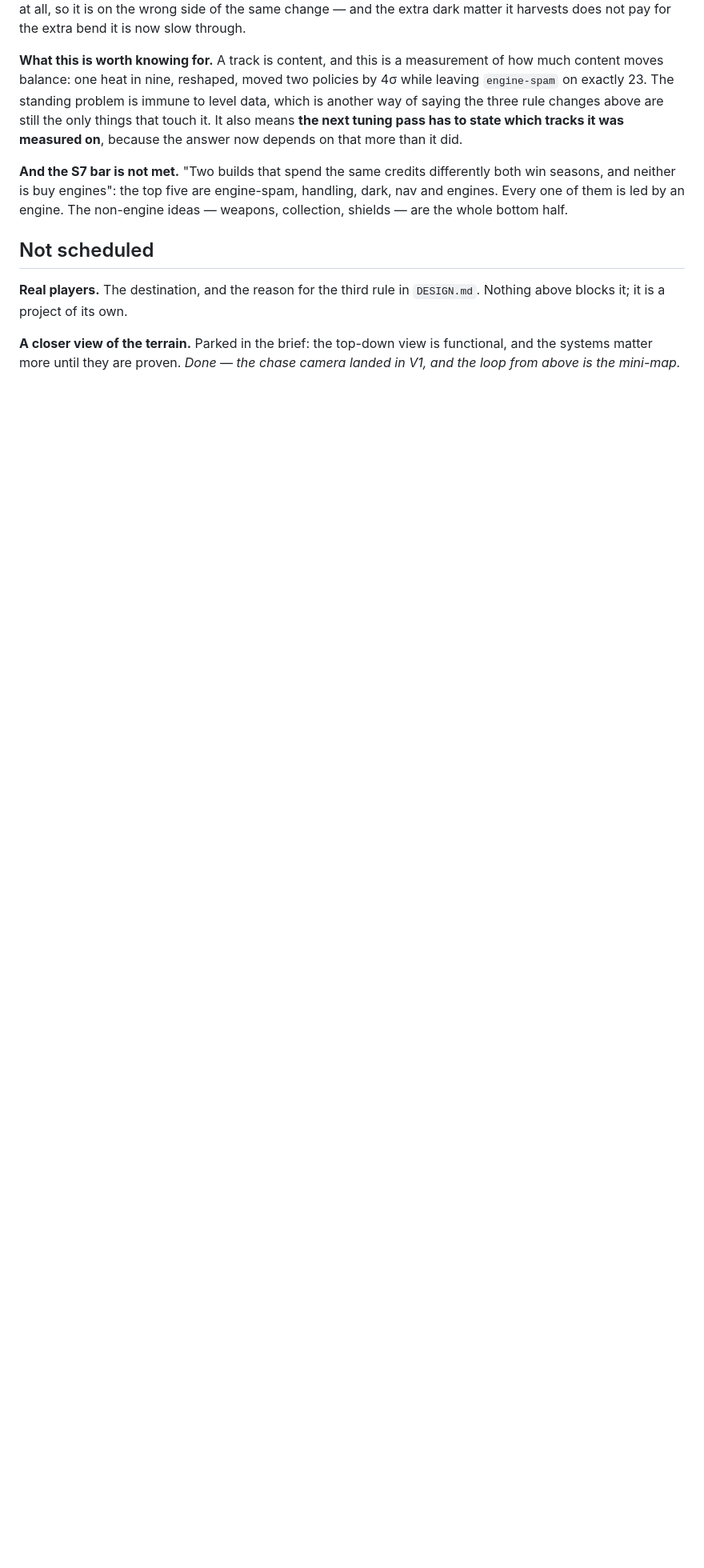
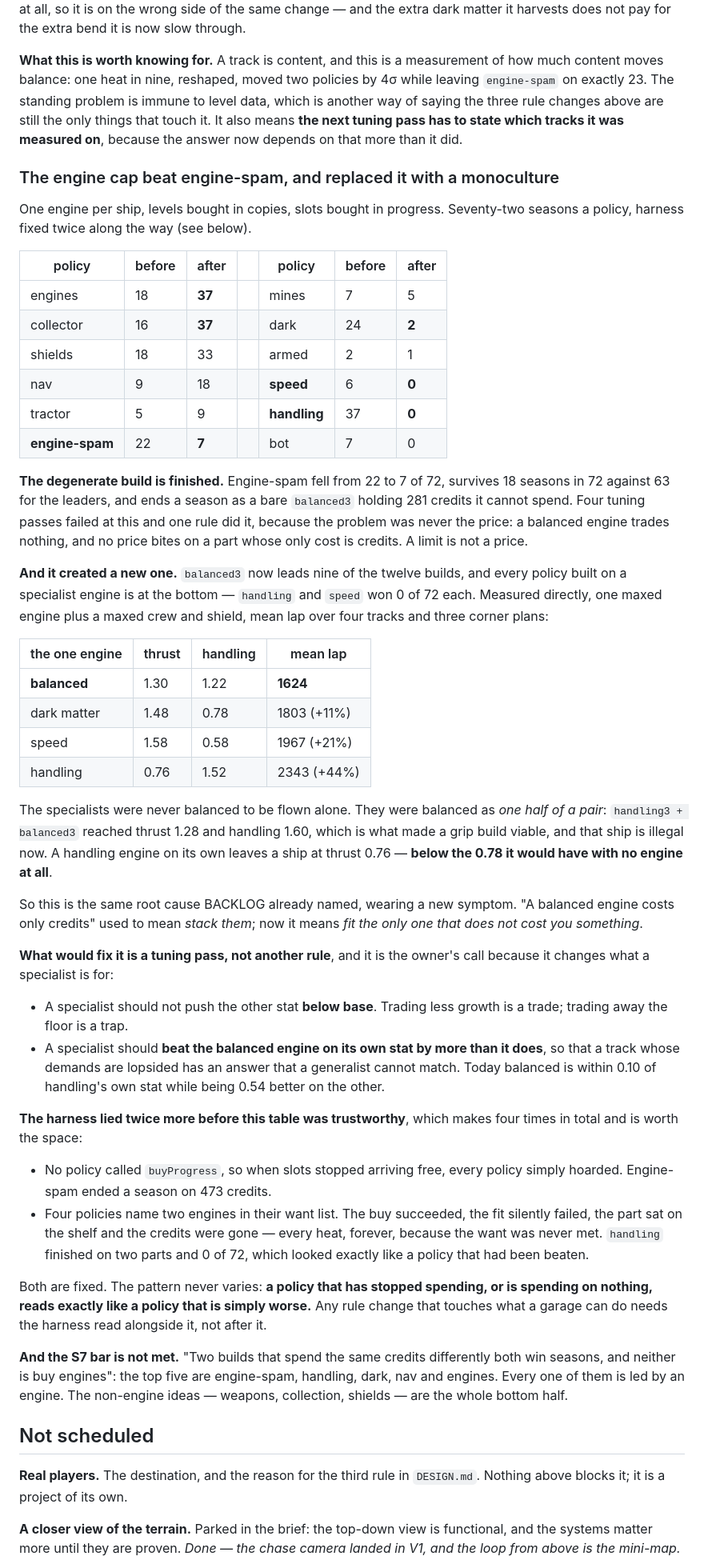
Before and after one commit to venerialduke/star-race, a Markdown page: BACKLOG.md, the part around the change. Shown at 80% size. GitHub-like rendering; blank space fills up the shorter version.

Commit message:
Record what the engine cap did: spam beaten, a monoculture in its place
Findings only, BACKLOG.md.

Engine-spam fell from 22 to 7 of 72, survives 18 seasons against 63 for
the leaders, and ends as a bare balanced3 holding 281 credits it cannot
spend. Four tuning passes failed at this and one rule did it.

But balanced3 now leads nine of the twelve builds, and every policy
built on a specialist engine is at the bottom: handling and speed won 0
of 72 each. Measured directly, one maxed engine plus a maxed crew and
shield, mean lap over four tracks and three plans — balanced 1624,
dark 1803, speed 1967, handling 2343.

The specialists were never balanced to be flown alone. They were half
of a pair: handling3 + balanced3 reached thrust 1.28 and handling 1.60,
and that ship is illegal now. A handling engine on its own leaves a
ship at thrust 0.76, below the 0.78 it would have with no engine at
all.

Same root cause BACKLOG already named, new symptom. "A balanced engine
costs only credits" used to mean stack them; now it means fit the only
one that costs you nothing. The fix is a tuning pass on what a
specialist trades, and it is the owner's call because it decides what a
specialist is for.

Also recorded: the harness lied twice more before this table was worth
reading — no policy bought slot progress, and four policies drained
themselves buying an engine they could not fit. That is four times now,
and the pattern never varies: a policy that has stopped spending, or is
spending on nothing, reads exactly like a policy that is worse.

Co-Authored-By: Claude Opus 5 <noreply@anthropic.com>
Claude-Session: https://claude.ai/code/session_01HhFqk1B5Yqu4J9qM3exE83

```diff
--- a/BACKLOG.md
+++ b/BACKLOG.md
@@ -874,6 +874,74 @@ still the only things that touch it. It also means **the next tuning pass has to
 state which tracks it was measured on**, because the answer now depends on that
 more than it did.
 
+### The engine cap beat engine-spam, and replaced it with a monoculture
+
+One engine per ship, levels bought in copies, slots bought in progress.
+Seventy-two seasons a policy, harness fixed twice along the way (see below).
+
+| policy | before | after | | policy | before | after |
+| --- | --- | --- | --- | --- | --- | --- |
+| engines | 18 | **37** | | mines | 7 | 5 |
+| collector | 16 | **37** | | dark | 24 | **2** |
+| shields | 18 | 33 | | armed | 2 | 1 |
+| nav | 9 | 18 | | **speed** | 6 | **0** |
+| tractor | 5 | 9 | | **handling** | 37 | **0** |
+| **engine-spam** | 22 | **7** | | bot | 7 | 0 |
+
+**The degenerate build is finished.** Engine-spam fell from 22 to 7 of 72,
+survives 18 seasons in 72 against 63 for the leaders, and ends a season as a
+bare `balanced3` holding 281 credits it cannot spend. Four tuning passes failed
+at this and one rule did it, because the problem was never the price: a balanced
+engine trades nothing, and no price bites on a part whose only cost is credits.
+A limit is not a price.
+
+**And it created a new one.** `balanced3` now leads nine of the twelve builds,
+and every policy built on a specialist engine is at the bottom — `handling` and
+`speed` won 0 of 72 each. Measured directly, one maxed engine plus a maxed crew
+and shield, mean lap over four tracks and three corner plans:
+
+| the one engine | thrust | handling | mean lap |
+| --- | --- | --- | --- |
+| **balanced** | 1.30 | 1.22 | **1624** |
+| dark matter | 1.48 | 0.78 | 1803 (+11%) |
+| speed | 1.58 | 0.58 | 1967 (+21%) |
+| handling | 0.76 | 1.52 | 2343 (+44%) |
+
+The specialists were never balanced to be flown alone. They were balanced as
+*one half of a pair*: `handling3 + balanced3` reached thrust 1.28 and handling
+1.60, which is what made a grip build viable, and that ship is illegal now. A
+handling engine on its own leaves a ship at thrust 0.76 — **below the 0.78 it
+would have with no engine at all**.
+
+So this is the same root cause BACKLOG already named, wearing a new symptom. "A
+balanced engine costs only credits" used to mean *stack them*; now it means
+*fit the only one that does not cost you something*.
+
+**What would fix it is a tuning pass, not another rule**, and it is the owner's
+call because it changes what a specialist is for:
+
+- A specialist should not push the other stat **below base**. Trading less
+  growth is a trade; trading away the floor is a trap.
+- A specialist should **beat the balanced engine on its own stat by more than it
+  does**, so that a track whose demands are lopsided has an answer that a
+  generalist cannot match. Today balanced is within 0.10 of handling's own stat
+  while being 0.54 better on the other.
+
+**The harness lied twice more before this table was trustworthy**, which makes
+four times in total and is worth the space:
+
+- No policy called `buyProgress`, so when slots stopped arriving free, every
+  policy simply hoarded. Engine-spam ended a season on 473 credits.
+- Four policies name two engines in their want list. The buy succeeded, the fit
+  silently failed, the part sat on the shelf and the credits were gone — every
+  heat, forever, because the want was never met. `handling` finished on two
+  parts and 0 of 72, which looked exactly like a policy that had been beaten.
+
+Both are fixed. The pattern never varies: **a policy that has stopped spending,
+or is spending on nothing, reads exactly like a policy that is simply worse.**
+Any rule change that touches what a garage can do needs the harness read
+alongside it, not after it.
+
 **And the S7 bar is not met.** "Two builds that spend the same credits
 differently both win seasons, and neither is buy engines": the top five are
 engine-spam, handling, dark, nav and engines. Every one of them is led by an
```
